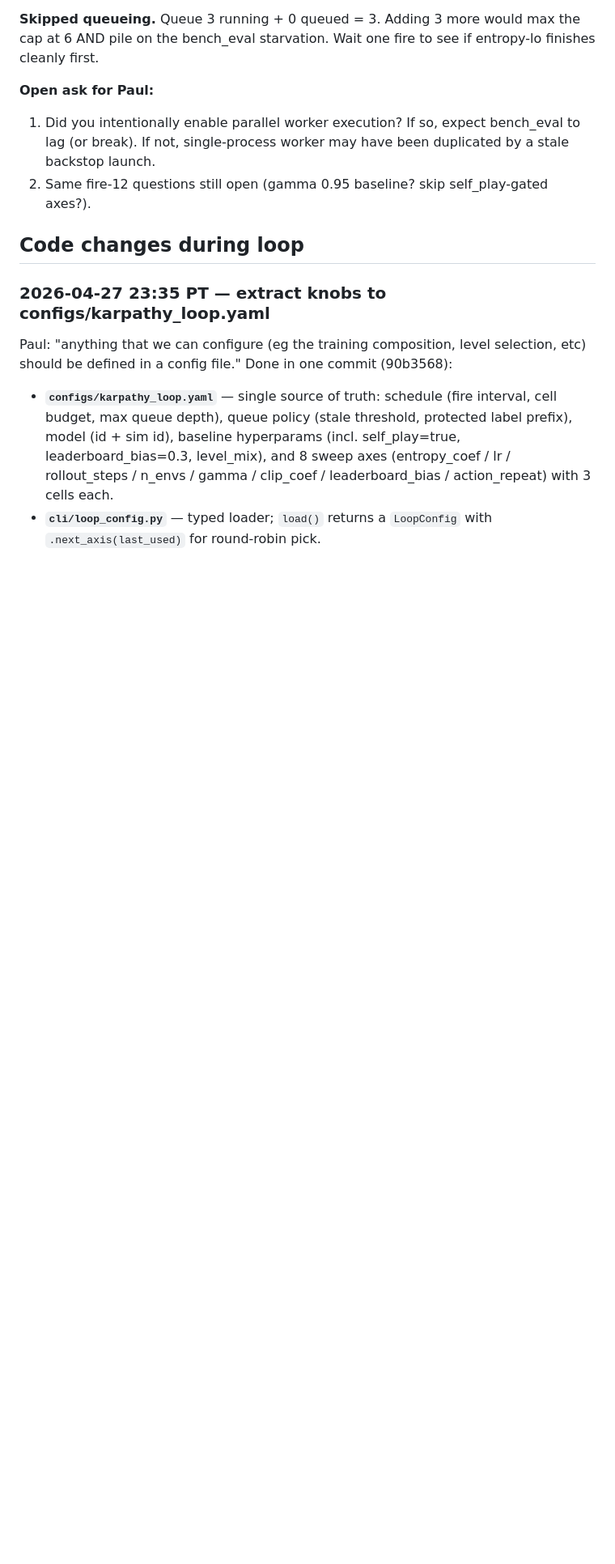
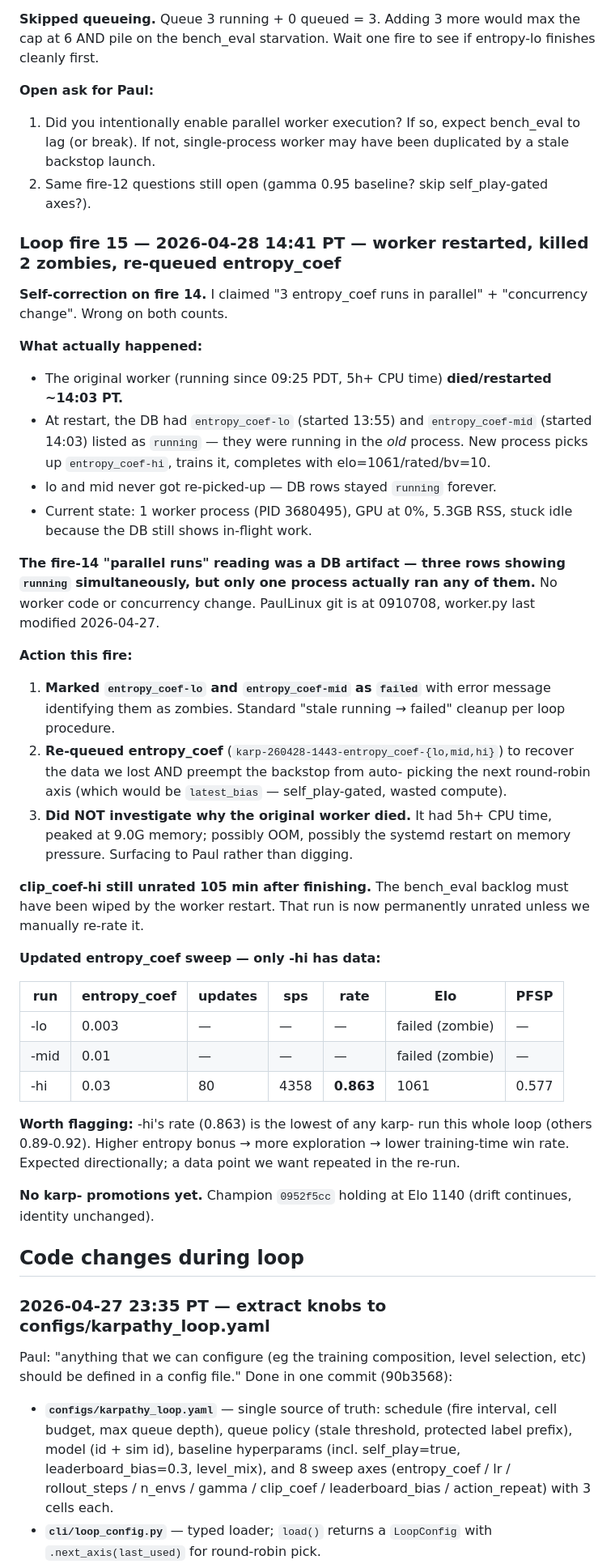
Before and after one commit to PaulMacMADEit/mushroom-wars-v2, a Markdown page: KARPATHY_LOG.md, the part around the change. Shown at 81% size. GitHub-like rendering; blank space fills up the shorter version.

Commit message:
Loop fire 15: worker restarted ~14:03 PT, killed 2 zombies, re-queued entropy_coef
Original worker (5h+ CPU, 9G mem peak) died and restarted. New process
trained entropy_coef-hi cleanly (elo 1061) but lo/mid stayed in 'running'
status as zombies. Marked them failed, re-queued entropy_coef as
karp-260428-1443-* to recover data and preempt backstop's next axis pick
(latest_bias = self_play no-op).

Self-correction on fire 14: 'parallel runs / concurrency change' was a
DB-state misread — only one worker process ever, just zombies in the
runs table.

```diff
--- a/KARPATHY_LOG.md
+++ b/KARPATHY_LOG.md
@@ -578,6 +578,58 @@ fire to see if entropy-lo finishes cleanly first.
 2. Same fire-12 questions still open (gamma 0.95 baseline? skip
    self_play-gated axes?).
 
+### Loop fire 15 — 2026-04-28 14:41 PT — worker restarted, killed 2 zombies, re-queued entropy_coef
+
+**Self-correction on fire 14.** I claimed "3 entropy_coef runs in
+parallel" + "concurrency change". Wrong on both counts.
+
+**What actually happened:**
+- The original worker (running since 09:25 PDT, 5h+ CPU time) **died/restarted ~14:03 PT.**
+- At restart, the DB had `entropy_coef-lo` (started 13:55) and
+  `entropy_coef-mid` (started 14:03) listed as `running` — they were
+  running in the *old* process. New process picks up `entropy_coef-hi`,
+  trains it, completes with elo=1061/rated/bv=10.
+- lo and mid never got re-picked-up — DB rows stayed `running` forever.
+- Current state: 1 worker process (PID 3680495), GPU at 0%, 5.3GB RSS,
+  stuck idle because the DB still shows in-flight work.
+
+**The fire-14 "parallel runs" reading was a DB artifact — three rows
+showing `running` simultaneously, but only one process actually ran any
+of them.** No worker code or concurrency change. PaulLinux git is at
+0910708, worker.py last modified 2026-04-27.
+
+**Action this fire:**
+1. **Marked `entropy_coef-lo` and `entropy_coef-mid` as `failed`** with
+   error message identifying them as zombies. Standard "stale running
+   → failed" cleanup per loop procedure.
+2. **Re-queued entropy_coef** (`karp-260428-1443-entropy_coef-{lo,mid,hi}`)
+   to recover the data we lost AND preempt the backstop from auto-
+   picking the next round-robin axis (which would be `latest_bias`
+   — self_play-gated, wasted compute).
+3. **Did NOT investigate why the original worker died.** It had 5h+ CPU
+   time, peaked at 9.0G memory; possibly OOM, possibly the systemd
+   restart on memory pressure. Surfacing to Paul rather than digging.
+
+**clip_coef-hi still unrated 105 min after finishing.** The bench_eval
+backlog must have been wiped by the worker restart. That run is now
+permanently unrated unless we manually re-rate it.
+
+**Updated entropy_coef sweep — only -hi has data:**
+
+| run | entropy_coef | updates | sps | rate | Elo | PFSP |
+|---|---|---|---|---|---|---|
+| -lo  | 0.003 | — | — | — | failed (zombie) | — |
+| -mid | 0.01  | — | — | — | failed (zombie) | — |
+| -hi  | 0.03  | 80 | 4358 | **0.863** | 1061 | 0.577 |
+
+**Worth flagging:** -hi's rate (0.863) is the lowest of any karp- run
+this whole loop (others 0.89-0.92). Higher entropy bonus → more
+exploration → lower training-time win rate. Expected directionally; a
+data point we want repeated in the re-run.
+
+**No karp- promotions yet.** Champion `0952f5cc` holding at Elo 1140
+(drift continues, identity unchanged).
+
 ## Code changes during loop
 
 ### 2026-04-27 23:35 PT — extract knobs to configs/karpathy_loop.yaml
```
